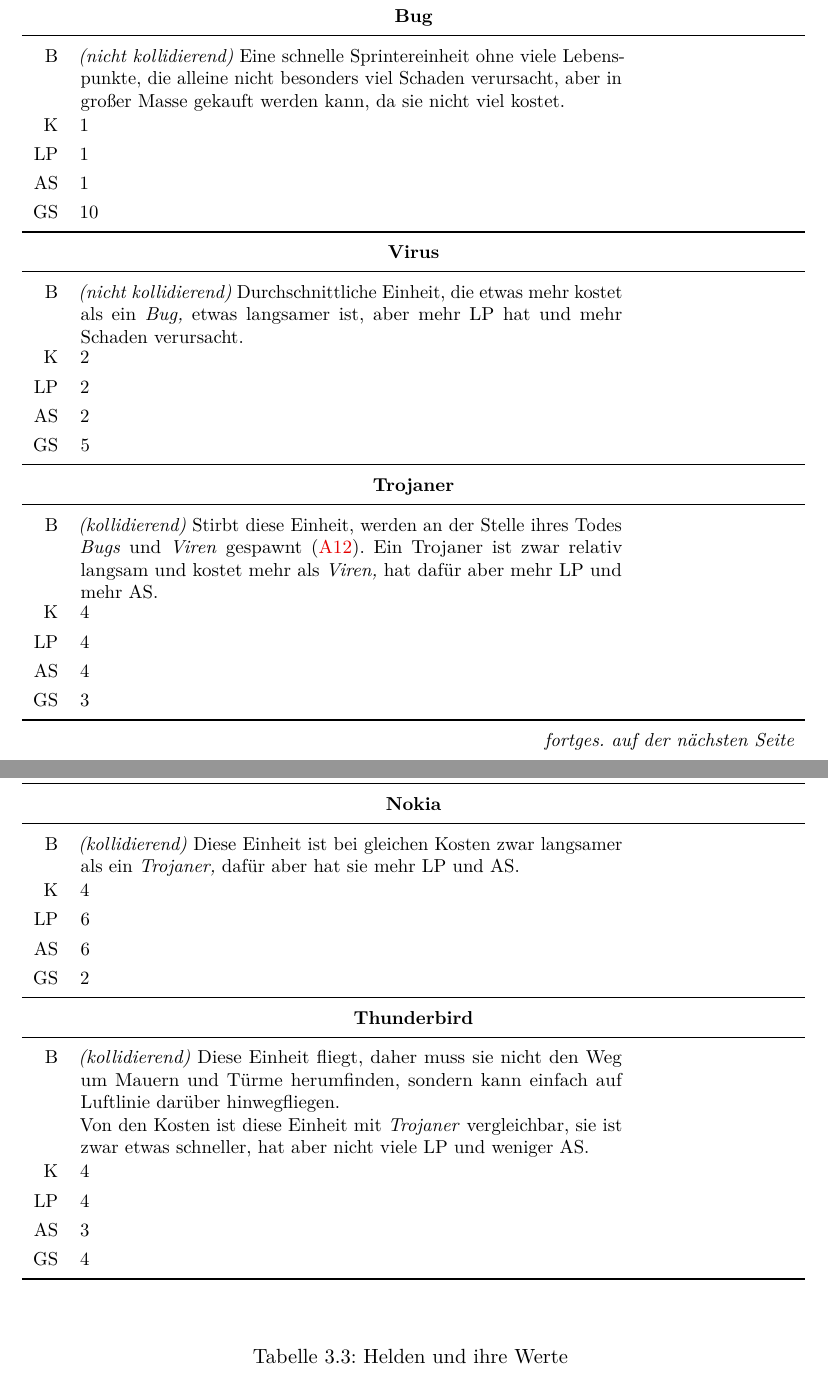
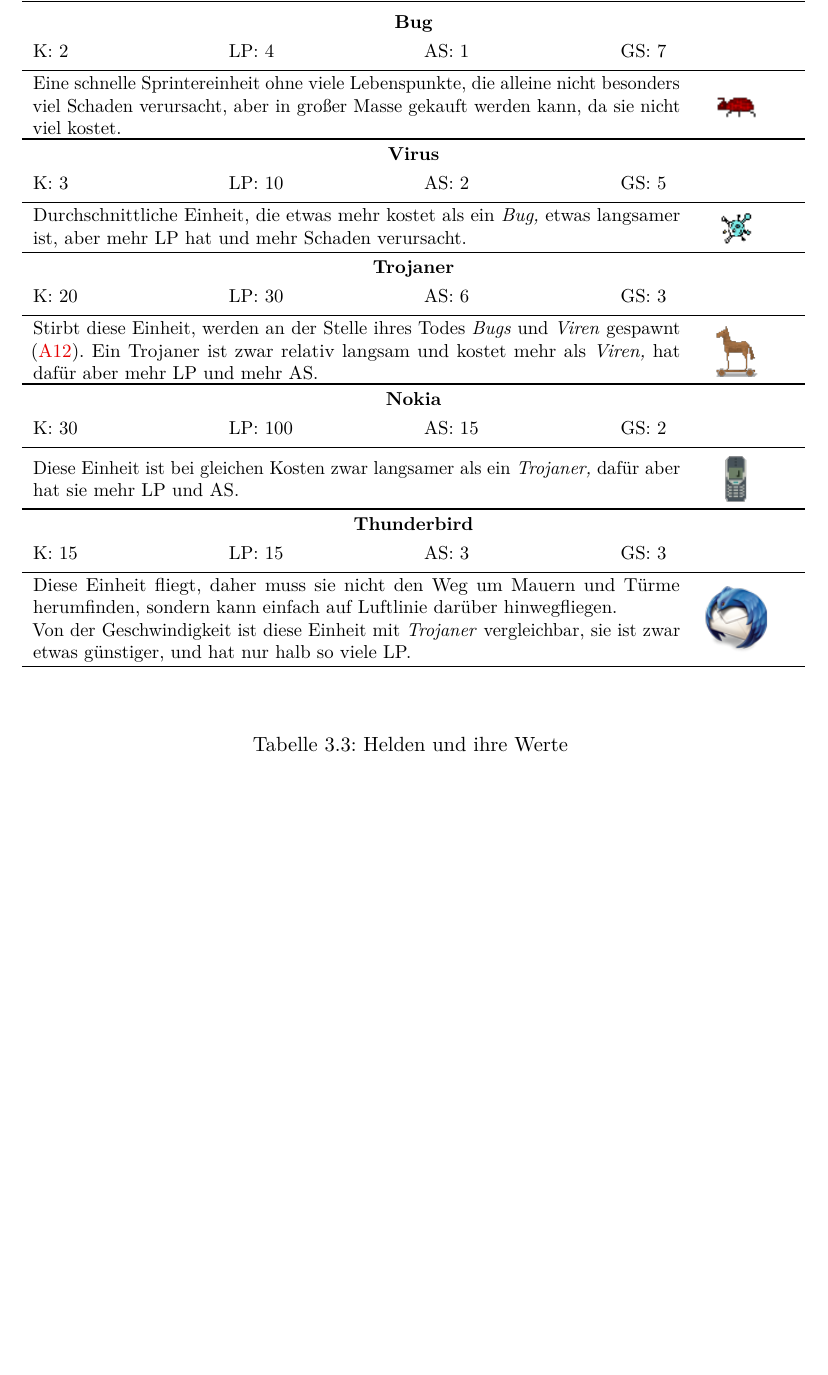
Before and after one commit to max-nazarati/sopra, a LaTeX document (abgabe/GDD/current/GDD.tex, which reads abgabe/GDD/current/spiellogik/objekte/angriff.tex): two parts of pages 10 and 11 of 31 before the commit and part of page 10 of 30 after it, the two joined at a grey line, cut so that both start at the same text, the shorter picture padded with empty space. The pictures show the PDF file abgabe/GDD/current/GDD.pdf that the author committed with the source.

Commit message:
[GDD] Werte und Bilder für Truppen

```diff
--- a/abgabe/GDD/current/spiellogik/objekte/angriff.tex
+++ b/abgabe/GDD/current/spiellogik/objekte/angriff.tex
@@ -76,60 +79,60 @@ alle Helden.
 
     \endlastfoot
 
-    \multicolumn{3}{c}{\bfseries Bug} \\*\midrule
-    B  & \emph{(nicht kollidierend)} Eine schnelle Sprintereinheit ohne viele
-         Lebenspunkte, die alleine nicht besonders viel Schaden verursacht,
-         aber in großer Masse gekauft werden kann, da sie nicht viel kostet.
-       & \missingpic \\*
-    K  & 1    \\*
-    LP & 1    \\*
-    AS & 1    \\*
-    GS & 10   \\
-    \midrule[\heavyrulewidth]
+    \multicolumn{4}{c}{\bfseries Bug} \\*
+    K: 2 & LP: 4 & AS: 1 & GS: 7 \\\midrule
+    \multicolumn{4}{p{\bodywidth}}{%
+      \begin{minipage}{0.85\linewidth}
+        Eine schnelle Sprintereinheit ohne viele Lebenspunkte, die alleine
+        nicht besonders viel Schaden verursacht, aber in großer Masse gekauft
+        werden kann, da sie nicht viel kostet.
+      \end{minipage}\hfill\parbox{0.15\linewidth}{%
+        \hfill\includegraphics[scale=0.9]{angriff/bug.png}\hfill\null}}
+    \\\bottomrule
 
-    \multicolumn{3}{c}{\bfseries Virus} \\*\midrule
-    B  & \emph{(nicht kollidierend)} Durchschnittliche Einheit, die etwas mehr
-         kostet als ein \emph{Bug,} etwas langsamer ist, aber mehr LP hat und
-         mehr Schaden verursacht.
-       & \missingpic \\*
-    K  & 2      \\*
-    LP & 2      \\*
-    AS & 2      \\*
-    GS & 5      \\
-    \midrule[\heavyrulewidth]
+    \multicolumn{4}{c}{\bfseries Virus} \\*
+    K: 3 & LP: 10 & AS: 2 & GS: 5 \\\midrule
+    \multicolumn{4}{p{\bodywidth}}{%
+      \begin{minipage}{0.85\linewidth}
+         Durchschnittliche Einheit, die etwas mehr kostet als ein \emph{Bug,}
+         etwas langsamer ist, aber mehr LP hat und mehr Schaden verursacht.
+      \end{minipage}\hfill\parbox{0.15\linewidth}{%
+        \hfill\includegraphics[scale=0.7]{angriff/virus.png}\hfill\null}}
+    \\\bottomrule
 
-    \multicolumn{3}{c}{\bfseries Trojaner} \\*\nopagebreak\midrule\nopagebreak
-    B  & \emph{(kollidierend)} Stirbt diese Einheit, werden an der Stelle ihres
-         Todes \emph{Bugs} und \emph{Viren} gespawnt
-         (\refid{A:spawn-children}). Ein Trojaner ist zwar relativ langsam und
-         kostet mehr als \emph{Viren,} hat dafür aber mehr LP und mehr AS.
-       & \missingpic \\*
-    K  & 4 \\*
-    LP & 4 \\*
-    AS & 4 \\*
-    GS & 3 \\
-    \midrule[\heavyrulewidth]
-    \pagebreak
+    \multicolumn{4}{c}{\bfseries Trojaner} \\*
+    K: 20 & LP: 30 & AS: 6 & GS: 3 \\\midrule
+    \multicolumn{4}{p{\bodywidth}}{%
+      \begin{minipage}{0.85\linewidth}
+         Stirbt diese Einheit, werden an der Stelle ihres Todes \emph{Bugs} und
+         \emph{Viren} gespawnt (\refid{A:spawn-children}). Ein Trojaner ist
+         zwar relativ langsam und kostet mehr als \emph{Viren,} hat dafür aber
+         mehr LP und mehr AS.
+      \end{minipage}\hfill\parbox{0.15\linewidth}{%
+        \hfill\includegraphics[scale=0.6]{angriff/trojan.png}\hfill\null}}
+    \\\bottomrule
 
-    \multicolumn{3}{c}{\bfseries Nokia} \\*\midrule
-    B  & \emph{(kollidierend)} Diese Einheit ist bei gleichen Kosten zwar
-         langsamer als ein \emph{Trojaner,} dafür aber hat sie mehr LP und AS.
-       & \missingpic \\*
-    K  & 4 \\*
-    LP & 6 \\*
-    AS & 6 \\*
-    GS & 2 \\
-    \midrule[\heavyrulewidth]
+    \multicolumn{4}{c}{\bfseries Nokia} \\*
+    K: 30 & LP: 100 & AS: 15 & GS: 2 \\\midrule
+    \multicolumn{4}{p{\bodywidth}}{%
+      \begin{minipage}{0.85\linewidth}
+         Diese Einheit ist bei gleichen Kosten zwar langsamer als ein
+         \emph{Trojaner,} dafür aber hat sie mehr LP und AS.
+      \end{minipage}\hfill\parbox{0.15\linewidth}{%
+        \hfill\includegraphics[scale=0.6]{angriff/nokia.png}\hfill\null}}
+    \\\bottomrule
 
-    \multicolumn{3}{c}{\bfseries Thunderbird} \\*\midrule
-    B  & \emph{(kollidierend)} Diese Einheit fliegt, daher muss sie nicht den
+    \multicolumn{4}{c}{\bfseries Thunderbird} \\*
+    K: 15 & LP: 15 & AS: 3 & GS: 3 \\\midrule
+    \multicolumn{4}{p{\bodywidth}}{%
+      \begin{minipage}{0.85\linewidth}
+         Diese Einheit fliegt, daher muss sie nicht den
          Weg um Mauern und Türme herumfinden, sondern kann einfach auf
          Luftlinie darüber hinwegfliegen.
 
-         Von den Kosten ist diese Einheit mit \emph{Trojaner} vergleichbar, sie
-         ist zwar etwas schneller, hat aber nicht viele LP und weniger AS.
-       & \missingpic \\*
-    K  & 4 \\*
-    LP & 4 \\*
-    AS & 3 \\*
-    GS & 4 \\
+         Von der Geschwindigkeit ist diese Einheit mit \emph{Trojaner}
+         vergleichbar, sie ist zwar etwas günstiger, und hat nur halb so viele LP.
+      \end{minipage}\hfill\parbox{0.15\linewidth}{%
+        \hfill\includegraphics[scale=0.6]{angriff/thunderbird.png}\hfill\null}}
+    \\\bottomrule
+  \end{longtabu}
```
Also changed, not shown: abgabe/GDD/current/GDD.pdf, abgabe/GDD/current/img/angriff/bug.png (added), abgabe/GDD/current/img/angriff/nokia.png (added), abgabe/GDD/current/img/angriff/thunderbird.png (added), abgabe/GDD/current/img/angriff/trojan.png (added), abgabe/GDD/current/img/angriff/virus.png (added), abgabe/GDD/current/spiellogik/objekte/angriff.tex (12 more changed lines).
